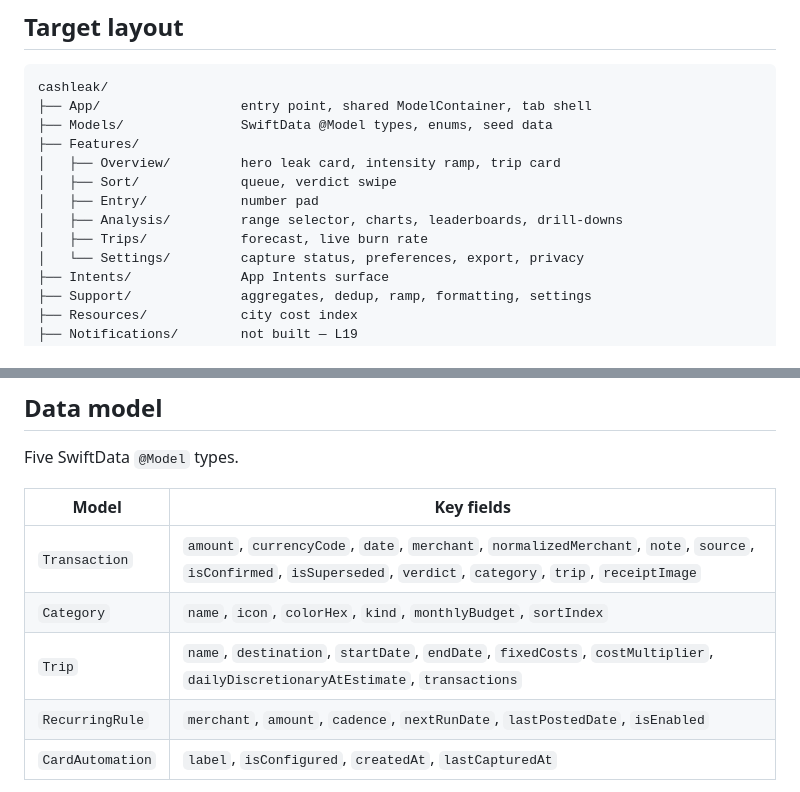
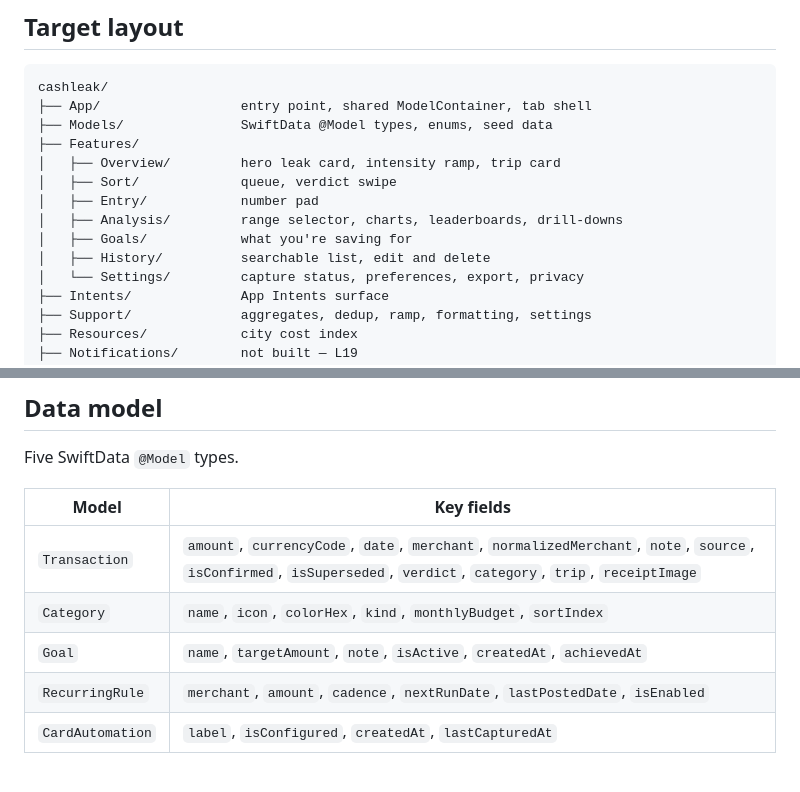
Before and after one commit to anurmamedov/cashleak, a Markdown page: ARCHITECTURE.md, 2 parts joined by grey strips. Rendered like a GitHub page.

Commit message:
Sync docs with Goals refactor

```diff
--- a/ARCHITECTURE.md
+++ b/ARCHITECTURE.md
@@ -51,7 +51,8 @@ cashleak/
 │   ├── Sort/             queue, verdict swipe
 │   ├── Entry/            number pad
 │   ├── Analysis/         range selector, charts, leaderboards, drill-downs
-│   ├── Trips/            forecast, live burn rate
+│   ├── Goals/            what you're saving for
+│   ├── History/          searchable list, edit and delete
 │   └── Settings/         capture status, preferences, export, privacy
 ├── Intents/              App Intents surface
 ├── Support/              aggregates, dedup, ramp, formatting, settings
@@ -78,7 +79,7 @@ Five SwiftData `@Model` types.
 |---|---|
 | `Transaction` | `amount`, `currencyCode`, `date`, `merchant`, `normalizedMerchant`, `note`, `source`, `isConfirmed`, `isSuperseded`, `verdict`, `category`, `trip`, `receiptImage` |
 | `Category` | `name`, `icon`, `colorHex`, `kind`, `monthlyBudget`, `sortIndex` |
-| `Trip` | `name`, `destination`, `startDate`, `endDate`, `fixedCosts`, `costMultiplier`, `dailyDiscretionaryAtEstimate`, `transactions` |
+| `Goal` | `name`, `targetAmount`, `note`, `isActive`, `createdAt`, `achievedAt` |
 | `RecurringRule` | `merchant`, `amount`, `cadence`, `nextRunDate`, `lastPostedDate`, `isEnabled` |
 | `CardAutomation` | `label`, `isConfigured`, `createdAt`, `lastCapturedAt` |
 
```
Also changed, not shown: BUILD_PLAN.md (+2 -2 lines).
